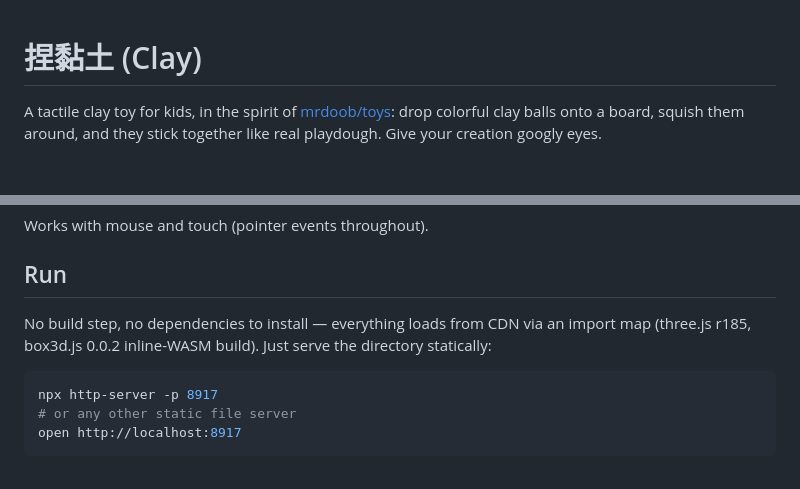
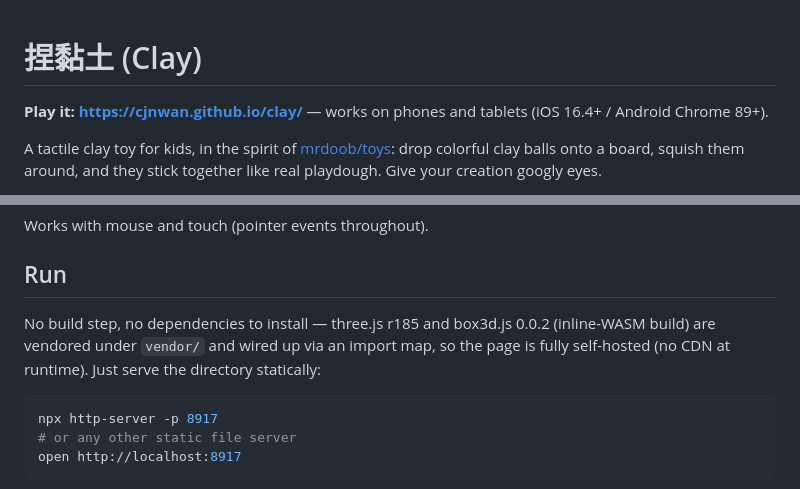
Before and after one commit to cjnwan/clay, a Markdown page: README.md, 2 parts joined by grey strips. Rendered like a GitHub page; blank space fills up the shorter version.

Commit message:
README: add live URL and vendored-deps note
Co-Authored-By: Claude Fable 5 <noreply@anthropic.com>

````diff
--- a/README.md
+++ b/README.md
@@ -1,4 +1,7 @@
 # 捏黏土 (Clay)
+
+**Play it: <https://cjnwan.github.io/clay/>** — works on phones and tablets
+(iOS 16.4+ / Android Chrome 89+).
 
 A tactile clay toy for kids, in the spirit of [mrdoob/toys](https://github.com/mrdoob/toys):
 drop colorful clay balls onto a board, squish them around, and they stick together like
@@ -25,8 +28,9 @@ Works with mouse and touch (pointer events throughout).
 
 ## Run
 
-No build step, no dependencies to install — everything loads from CDN via an import map
-(three.js r185, box3d.js 0.0.2 inline-WASM build). Just serve the directory statically:
+No build step, no dependencies to install — three.js r185 and box3d.js 0.0.2 (inline-WASM
+build) are vendored under `vendor/` and wired up via an import map, so the page is fully
+self-hosted (no CDN at runtime). Just serve the directory statically:
 
 ```sh
 npx http-server -p 8917
````
